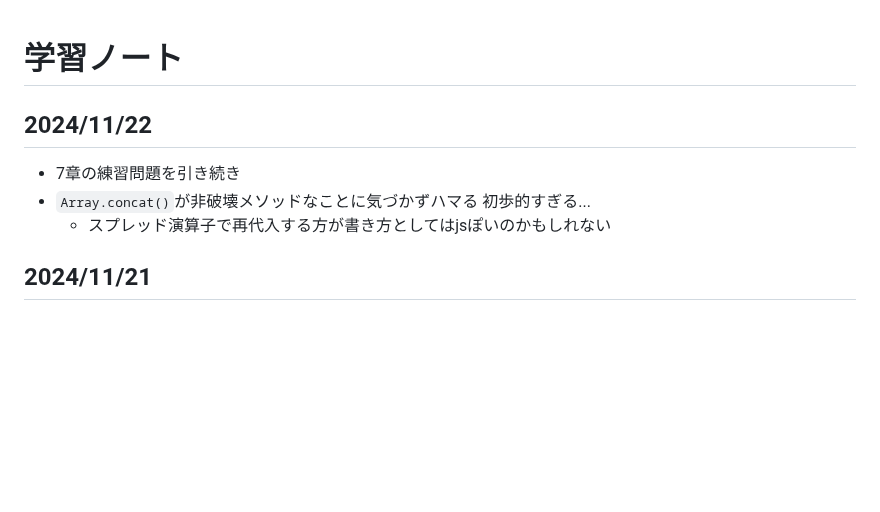
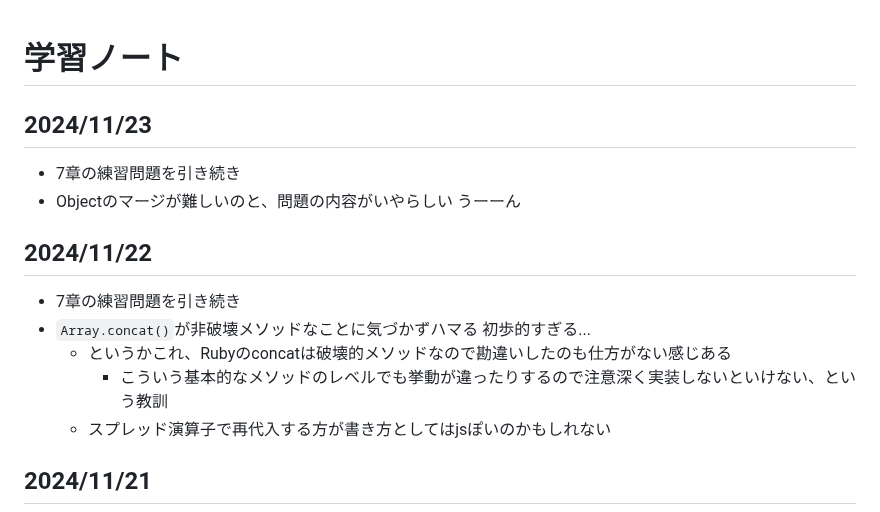
Before and after one commit to wataru-arai/til, a Markdown page: typescript/learning_ts/note.md, the part around the change. Rendered like a GitHub page; blank space fills up the shorter version.

Commit message:
feat:learning_ts 7 wip

```diff
--- a/typescript/learning_ts/note.md
+++ b/typescript/learning_ts/note.md
@@ -1,7 +1,13 @@
 # 学習ノート
+## 2024/11/23
+- 7章の練習問題を引き続き
+- Objectのマージが難しいのと、問題の内容がいやらしい うーーん
+
 ## 2024/11/22
 - 7章の練習問題を引き続き
 - `Array.concat()`が非破壊メソッドなことに気づかずハマる 初歩的すぎる...
+  - というかこれ、Rubyのconcatは破壊的メソッドなので勘違いしたのも仕方がない感じある
+    - こういう基本的なメソッドのレベルでも挙動が違ったりするので注意深く実装しないといけない、という教訓
   - スプレッド演算子で再代入する方が書き方としてはjsぽいのかもしれない
 
 ## 2024/11/21
```
